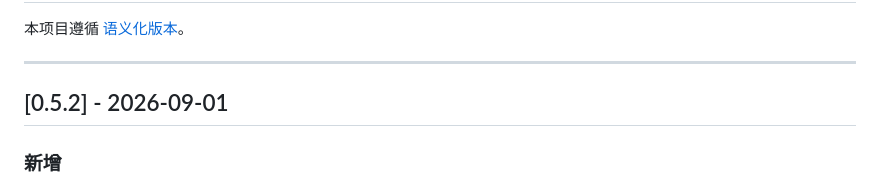
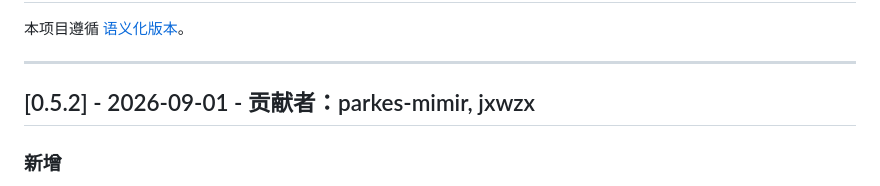
Before and after one commit to parkes-mimir/miforum, a Markdown page: CHANGELOG.md, the part around one of its changes. Drawn GitHub-style.

Commit message:
docs: CHANGELOG.md 统一标题格式，补充贡献者

```diff
--- a/CHANGELOG.md
+++ b/CHANGELOG.md
@@ -4,7 +4,7 @@
 
 ---
 
-## [0.5.2] - 2026-09-01
+## [0.5.2] - 2026-09-01 - 贡献者：parkes-mimir, jxwzx
 
 ### 新增
 
```
Also changed, not shown: other parts of CHANGELOG.md (+8 -8 lines).
